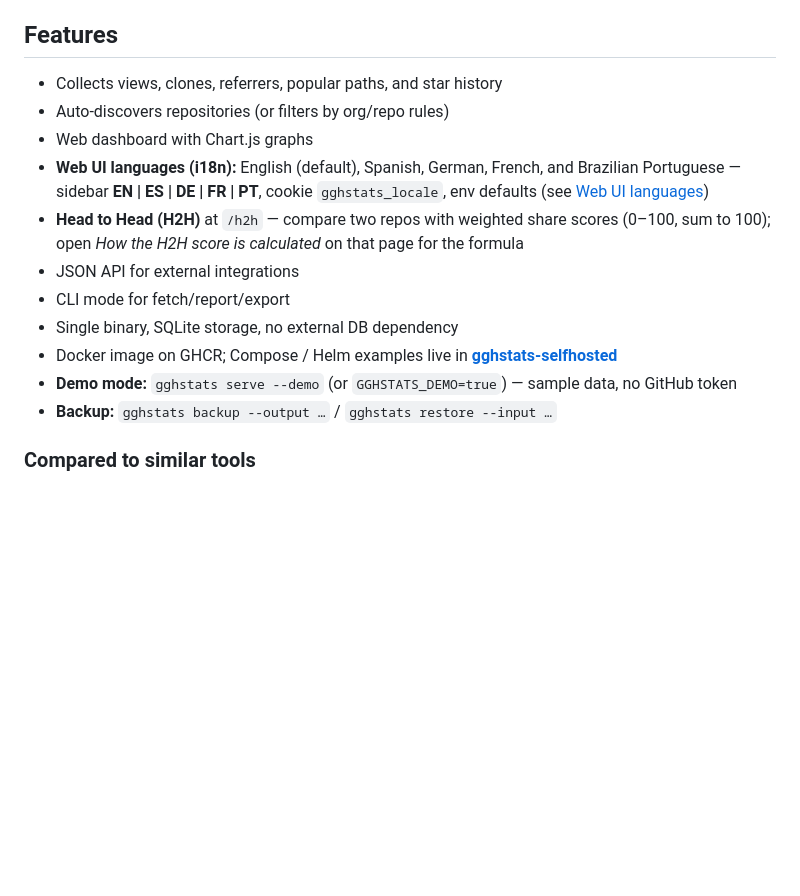
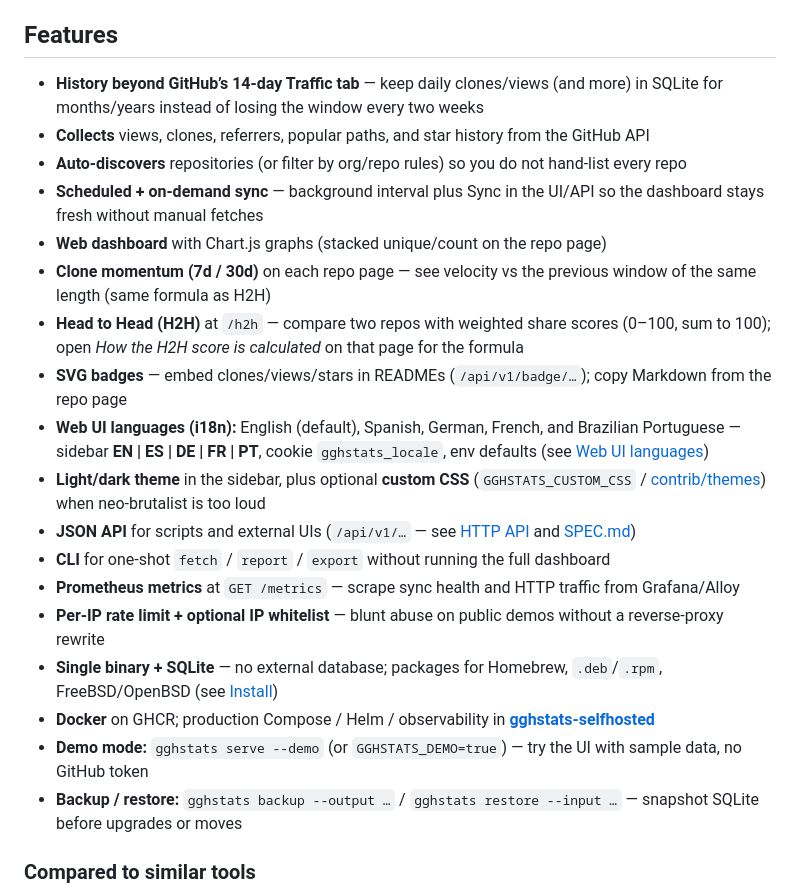
Before and after one commit to hrodrig/gghstats, a Markdown page: README.md, the part around the change. GitHub-like rendering; blank space fills up the shorter version.

Commit message:
docs: expand Features with short problem/why blurbs
Cover history beyond 14d, sync, momentum, badges, themes, Prometheus, rate limit/whitelist, and packaging so the list matches the product.

Co-authored-by: Cursor <cursoragent@cursor.com>

```diff
--- a/README.md
+++ b/README.md
@@ -80,17 +80,24 @@ Same repository ([`hrodrig/gghstats`](https://github.com/hrodrig/gghstats)):
 
 ## Features
 
-- Collects views, clones, referrers, popular paths, and star history
-- Auto-discovers repositories (or filters by org/repo rules)
-- Web dashboard with Chart.js graphs
+- **History beyond GitHub’s 14-day Traffic tab** — keep daily clones/views (and more) in SQLite for months/years instead of losing the window every two weeks
+- **Collects** views, clones, referrers, popular paths, and star history from the GitHub API
+- **Auto-discovers** repositories (or filter by org/repo rules) so you do not hand-list every repo
+- **Scheduled + on-demand sync** — background interval plus Sync in the UI/API so the dashboard stays fresh without manual fetches
+- **Web dashboard** with Chart.js graphs (stacked unique/count on the repo page)
+- **Clone momentum (7d / 30d)** on each repo page — see velocity vs the previous window of the same length (same formula as H2H)
+- **Head to Head (H2H)** at `/h2h` — compare two repos with weighted share scores (0–100, sum to 100); open *How the H2H score is calculated* on that page for the formula
+- **SVG badges** — embed clones/views/stars in READMEs (`/api/v1/badge/…`); copy Markdown from the repo page
 - **Web UI languages (i18n):** English (default), Spanish, German, French, and Brazilian Portuguese — sidebar **EN | ES | DE | FR | PT**, cookie `gghstats_locale`, env defaults (see [Web UI languages](#web-ui-languages-i18n))
-- **Head to Head (H2H)** at `/h2h` — compare two repos with weighted share scores (0–100, sum to 100); open *How the H2H score is calculated* on that page for the formula
-- JSON API for external integrations
-- CLI mode for fetch/report/export
-- Single binary, SQLite storage, no external DB dependency
-- Docker image on GHCR; Compose / Helm examples live in **[gghstats-selfhosted](https://github.com/hrodrig/gghstats-selfhosted)**
-- **Demo mode:** `gghstats serve --demo` (or `GGHSTATS_DEMO=true`) — sample data, no GitHub token
-- **Backup:** `gghstats backup --output …` / `gghstats restore --input …`
+- **Light/dark theme** in the sidebar, plus optional **custom CSS** (`GGHSTATS_CUSTOM_CSS` / [contrib/themes](contrib/themes/)) when neo-brutalist is too loud
+- **JSON API** for scripts and external UIs (`/api/v1/…` — see [HTTP API](#http-api-json) and [SPEC.md](SPEC.md))
+- **CLI** for one-shot `fetch` / `report` / `export` without running the full dashboard
+- **Prometheus metrics** at `GET /metrics` — scrape sync health and HTTP traffic from Grafana/Alloy
+- **Per-IP rate limit + optional IP whitelist** — blunt abuse on public demos without a reverse-proxy rewrite
+- **Single binary + SQLite** — no external database; packages for Homebrew, `.deb`/`.rpm`, FreeBSD/OpenBSD (see [Install](#install))
+- **Docker** on GHCR; production Compose / Helm / observability in **[gghstats-selfhosted](https://github.com/hrodrig/gghstats-selfhosted)**
+- **Demo mode:** `gghstats serve --demo` (or `GGHSTATS_DEMO=true`) — try the UI with sample data, no GitHub token
+- **Backup / restore:** `gghstats backup --output …` / `gghstats restore --input …` — snapshot SQLite before upgrades or moves
 
 ### Compared to similar tools
 
```
Also changed, not shown: CHANGELOG.md (+1 -0 lines).
